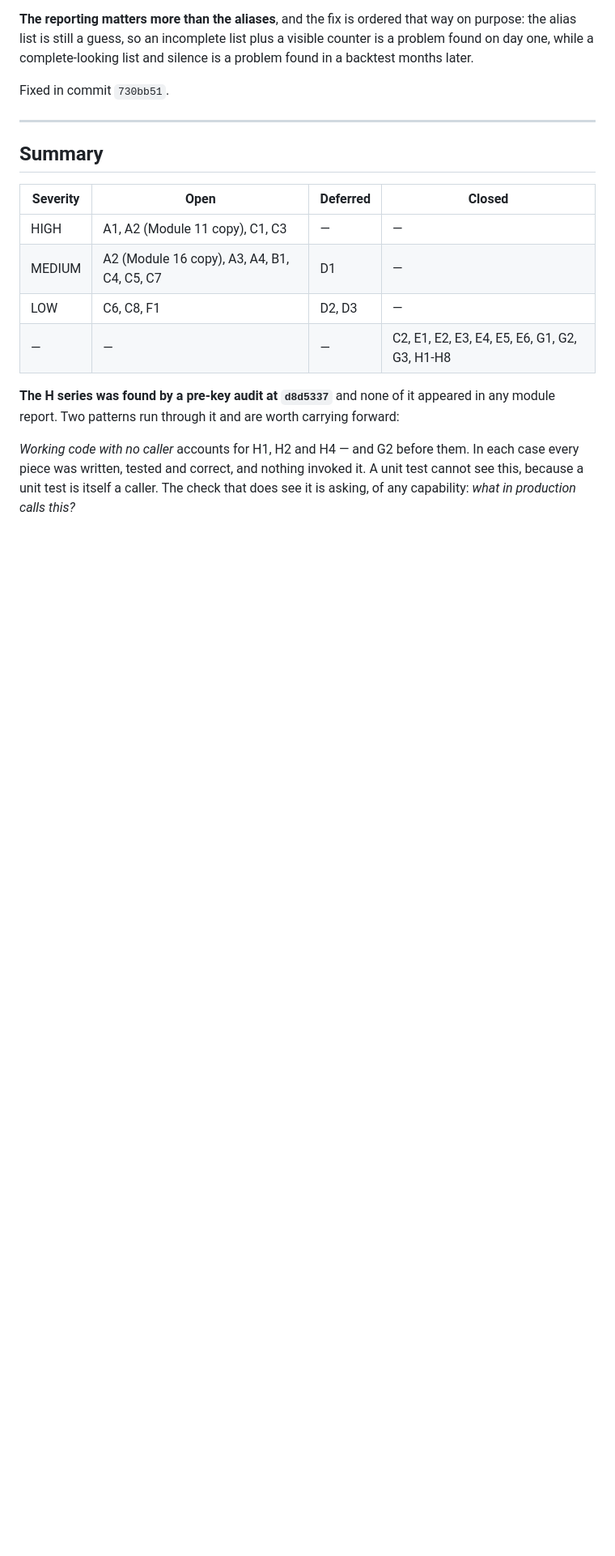
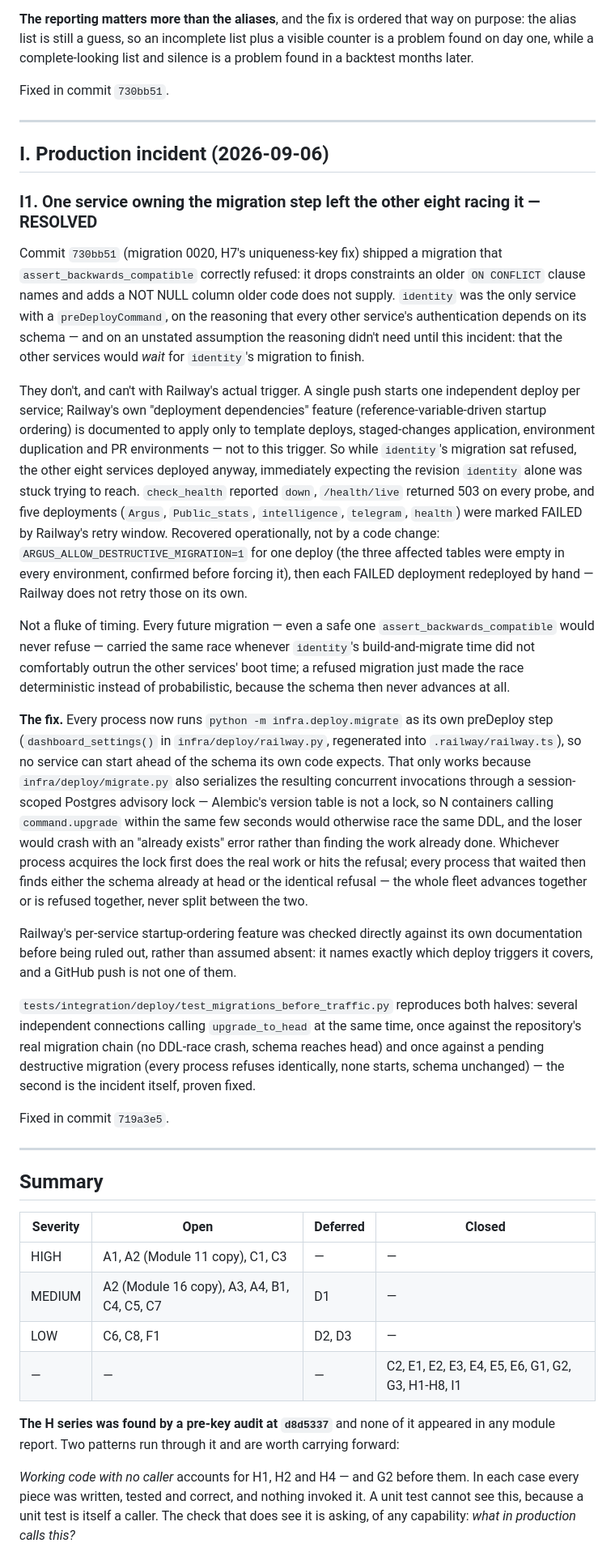
Before and after one commit to argusdataset/Argus, a Markdown page: docs/architecture/KNOWN_ISSUES.md, the part around the change. Shown at 81% size. Drawn GitHub-style; blank space fills up the shorter version.

Commit message:
Record I1: the deploy-race incident in KNOWN_ISSUES.md
Documents the 2026-09-06 production incident (five services FAILED
after migration 0020 was refused) and its fix in 719a3e5, following
the same audit-trail convention as the H series.

Co-Authored-By: Claude Sonnet 5 <noreply@anthropic.com>
Claude-Session: https://claude.ai/code/session_01GjAs22LPCmtEP2Krzhj9qV

```diff
--- a/docs/architecture/KNOWN_ISSUES.md
+++ b/docs/architecture/KNOWN_ISSUES.md
@@ -1171,6 +1171,73 @@ Fixed in commit `730bb51`.
 
 ---
 
+## I. Production incident (2026-09-06)
+
+### I1. One service owning the migration step left the other eight racing it — **RESOLVED**
+
+Commit `730bb51` (migration 0020, H7's uniqueness-key fix) shipped a
+migration that `assert_backwards_compatible` correctly refused: it drops
+constraints an older `ON CONFLICT` clause names and adds a NOT NULL
+column older code does not supply. `identity` was the only service with
+a `preDeployCommand`, on the reasoning that every other service's
+authentication depends on its schema — and on an unstated assumption the
+reasoning didn't need until this incident: that the other services would
+*wait* for `identity`'s migration to finish.
+
+They don't, and can't with Railway's actual trigger. A single push
+starts one independent deploy per service; Railway's own "deployment
+dependencies" feature (reference-variable-driven startup ordering) is
+documented to apply only to template deploys, staged-changes application,
+environment duplication and PR environments — not to this trigger. So
+while `identity`'s migration sat refused, the other eight services
+deployed anyway, immediately expecting the revision `identity` alone was
+stuck trying to reach. `check_health` reported `down`, `/health/live`
+returned 503 on every probe, and five deployments (`Argus`,
+`Public_stats`, `intelligence`, `telegram`, `health`) were marked FAILED
+by Railway's retry window. Recovered operationally, not by a code change:
+`ARGUS_ALLOW_DESTRUCTIVE_MIGRATION=1` for one deploy (the three affected
+tables were empty in every environment, confirmed before forcing it),
+then each FAILED deployment redeployed by hand — Railway does not retry
+those on its own.
+
+Not a fluke of timing. Every future migration — even a safe one
+`assert_backwards_compatible` would never refuse — carried the same race
+whenever `identity`'s build-and-migrate time did not comfortably outrun
+the other services' boot time; a refused migration just made the race
+deterministic instead of probabilistic, because the schema then never
+advances at all.
+
+**The fix.** Every process now runs `python -m infra.deploy.migrate` as
+its own preDeploy step (`dashboard_settings()` in `infra/deploy/railway.py`,
+regenerated into `.railway/railway.ts`), so no service can start ahead of
+the schema its own code expects. That only works because
+`infra/deploy/migrate.py` also serializes the resulting concurrent
+invocations through a session-scoped Postgres advisory lock — Alembic's
+version table is not a lock, so N containers calling `command.upgrade`
+within the same few seconds would otherwise race the same DDL, and the
+loser would crash with an "already exists" error rather than finding the
+work already done. Whichever process acquires the lock first does the
+real work or hits the refusal; every process that waited then finds
+either the schema already at head or the identical refusal — the whole
+fleet advances together or is refused together, never split between the
+two.
+
+Railway's per-service startup-ordering feature was checked directly
+against its own documentation before being ruled out, rather than assumed
+absent: it names exactly which deploy triggers it covers, and a GitHub
+push is not one of them.
+
+`tests/integration/deploy/test_migrations_before_traffic.py` reproduces
+both halves: several independent connections calling `upgrade_to_head`
+at the same time, once against the repository's real migration chain (no
+DDL-race crash, schema reaches head) and once against a pending
+destructive migration (every process refuses identically, none starts,
+schema unchanged) — the second is the incident itself, proven fixed.
+
+Fixed in commit `719a3e5`.
+
+---
+
 ## Summary
 
 | Severity | Open | Deferred | Closed |
@@ -1178,7 +1245,7 @@ Fixed in commit `730bb51`.
 | HIGH | A1, A2 (Module 11 copy), C1, C3 | — | — |
 | MEDIUM | A2 (Module 16 copy), A3, A4, B1, C4, C5, C7 | D1 | — |
 | LOW | C6, C8, F1 | D2, D3 | — |
-| — | — | — | C2, E1, E2, E3, E4, E5, E6, G1, G2, G3, H1-H8 |
+| — | — | — | C2, E1, E2, E3, E4, E5, E6, G1, G2, G3, H1-H8, I1 |
 
 **The H series was found by a pre-key audit at `d8d5337`** and none of it
 appeared in any module report. Two patterns run through it and are worth
```
